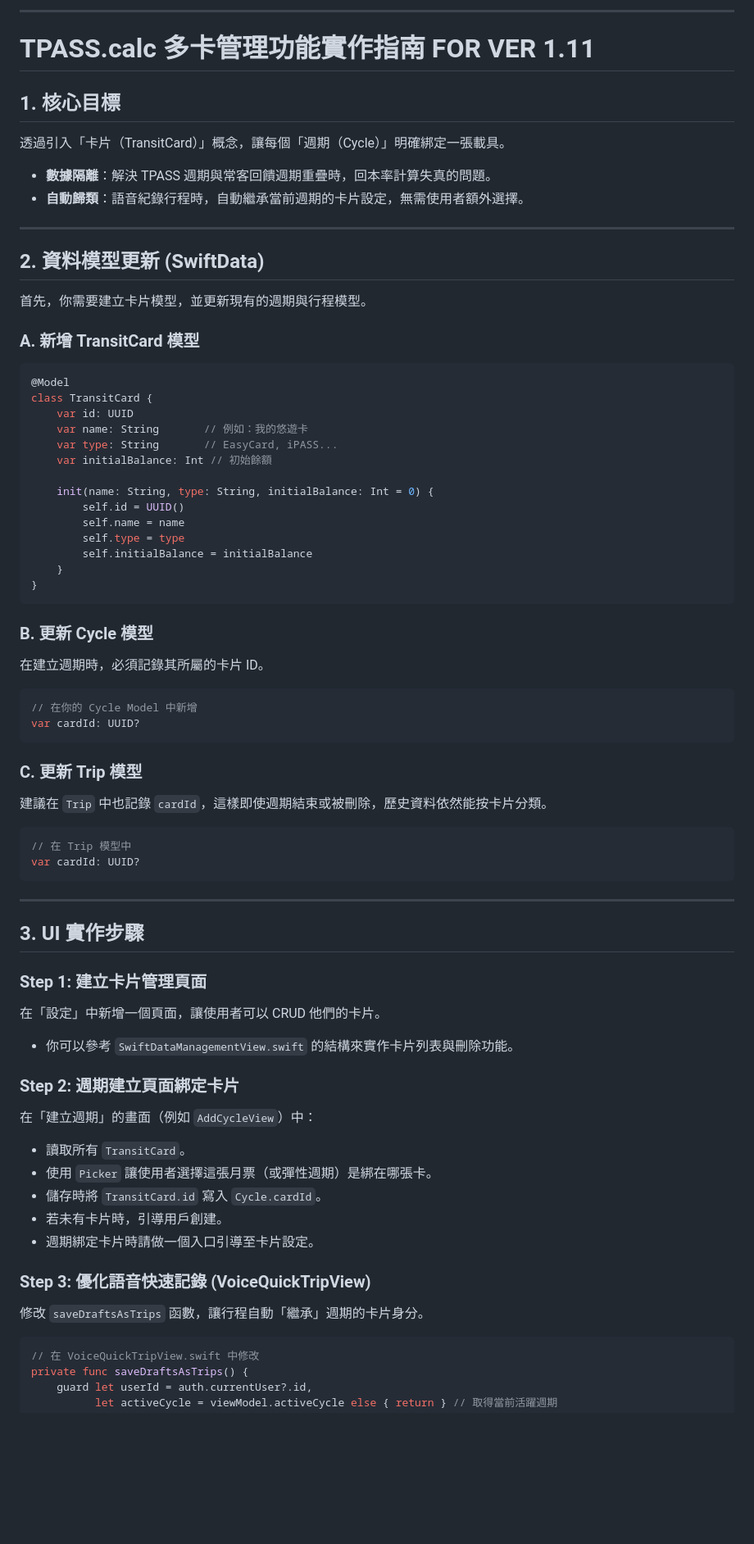
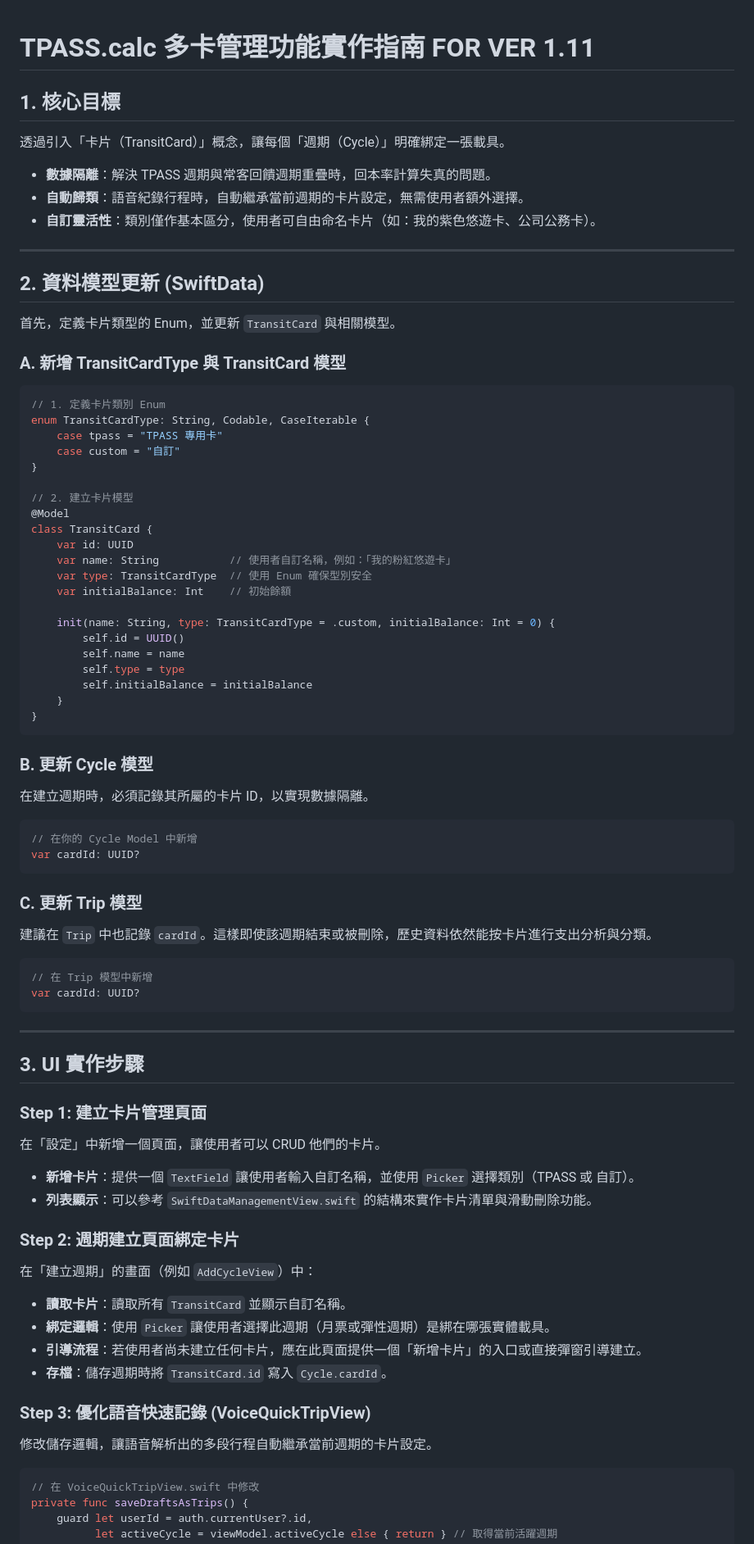
Before and after one commit to 111319022/TPASS-app-iOS, a Markdown page: Plan_Markdown/TransitCard_Plan.md, the part around one of its changes. Shown at 82% size. Drawn GitHub-style; blank space fills up the shorter version.

````diff
--- a/Plan_Markdown/TransitCard_Plan.md
+++ b/Plan_Markdown/TransitCard_Plan.md
@@ -1,5 +1,3 @@
-***
-
 # TPASS.calc 多卡管理功能實作指南 FOR VER 1.11
 
 ## 1. 核心目標
@@ -7,22 +5,30 @@
 
 * **數據隔離**：解決 TPASS 週期與常客回饋週期重疊時，回本率計算失真的問題。
 * **自動歸類**：語音紀錄行程時，自動繼承當前週期的卡片設定，無需使用者額外選擇。
+* **自訂靈活性**：類別僅作基本區分，使用者可自由命名卡片（如：我的紫色悠遊卡、公司公務卡）。
 
 ---
 
 ## 2. 資料模型更新 (SwiftData)
-首先，你需要建立卡片模型，並更新現有的週期與行程模型。
+首先，定義卡片類型的 Enum，並更新 `TransitCard` 與相關模型。
 
-### A. 新增 TransitCard 模型
+### A. 新增 TransitCardType 與 TransitCard 模型
 ```swift
+// 1. 定義卡片類別 Enum
+enum TransitCardType: String, Codable, CaseIterable {
+    case tpass = "TPASS 專用卡"
+    case custom = "自訂"
+}
+
+// 2. 建立卡片模型
 @Model
 class TransitCard {
     var id: UUID
-    var name: String       // 例如：我的悠遊卡
-    var type: String       // EasyCard, iPASS...
-    var initialBalance: Int // 初始餘額
+    var name: String           // 使用者自訂名稱，例如：「我的粉紅悠遊卡」
+    var type: TransitCardType  // 使用 Enum 確保型別安全
+    var initialBalance: Int    // 初始餘額
 
-    init(name: String, type: String, initialBalance: Int = 0) {
+    init(name: String, type: TransitCardType = .custom, initialBalance: Int = 0) {
         self.id = UUID()
         self.name = name
         self.type = type
@@ -32,7 +38,7 @@ class TransitCard {
 ```
 
 ### B. 更新 Cycle 模型
-在建立週期時，必須記錄其所屬的卡片 ID。
+在建立週期時，必須記錄其所屬的卡片 ID，以實現數據隔離。
 
 ```swift
 // 在你的 Cycle Model 中新增
@@ -40,10 +46,10 @@ var cardId: UUID?
 ```
 
 ### C. 更新 Trip 模型
-建議在 `Trip` 中也記錄 `cardId`，這樣即使週期結束或被刪除，歷史資料依然能按卡片分類。
+建議在 `Trip` 中也記錄 `cardId`。這樣即使該週期結束或被刪除，歷史資料依然能按卡片進行支出分析與分類。
 
 ```swift
-// 在 Trip 模型中
+// 在 Trip 模型中新增
 var cardId: UUID?
 ```
 
@@ -53,18 +59,18 @@ var cardId: UUID?
 
 ### Step 1: 建立卡片管理頁面
 在「設定」中新增一個頁面，讓使用者可以 CRUD 他們的卡片。
-* 你可以參考 `SwiftDataManagementView.swift` 的結構來實作卡片列表與刪除功能。
+* **新增卡片**：提供一個 `TextField` 讓使用者輸入自訂名稱，並使用 `Picker` 選擇類別（TPASS 或 自訂）。
+* **列表顯示**：可以參考 `SwiftDataManagementView.swift` 的結構來實作卡片清單與滑動刪除功能。
 
 ### Step 2: 週期建立頁面綁定卡片
 在「建立週期」的畫面（例如 `AddCycleView`）中：
-* 讀取所有 `TransitCard`。
-* 使用 `Picker` 讓使用者選擇這張月票（或彈性週期）是綁在哪張卡。
-* 儲存時將 `TransitCard.id` 寫入 `Cycle.cardId`。
-* 若未有卡片時，引導用戶創建。
-* 週期綁定卡片時請做一個入口引導至卡片設定。
+* **讀取卡片**：讀取所有 `TransitCard` 並顯示自訂名稱。
+* **綁定邏輯**：使用 `Picker` 讓使用者選擇此週期（月票或彈性週期）是綁在哪張實體載具。
+* **引導流程**：若使用者尚未建立任何卡片，應在此頁面提供一個「新增卡片」的入口或直接彈窗引導建立。
+* **存檔**：儲存週期時將 `TransitCard.id` 寫入 `Cycle.cardId`。
 
 ### Step 3: 優化語音快速記錄 (VoiceQuickTripView)
-修改 `saveDraftsAsTrips` 函數，讓行程自動「繼承」週期的卡片身分。
+修改儲存邏輯，讓語音解析出的多段行程自動繼承當前週期的卡片設定。
 
 ```swift
 // 在 VoiceQuickTripView.swift 中修改
````
Also changed, not shown: other parts of Plan_Markdown/TransitCard_Plan.md (+9 -12 lines).
